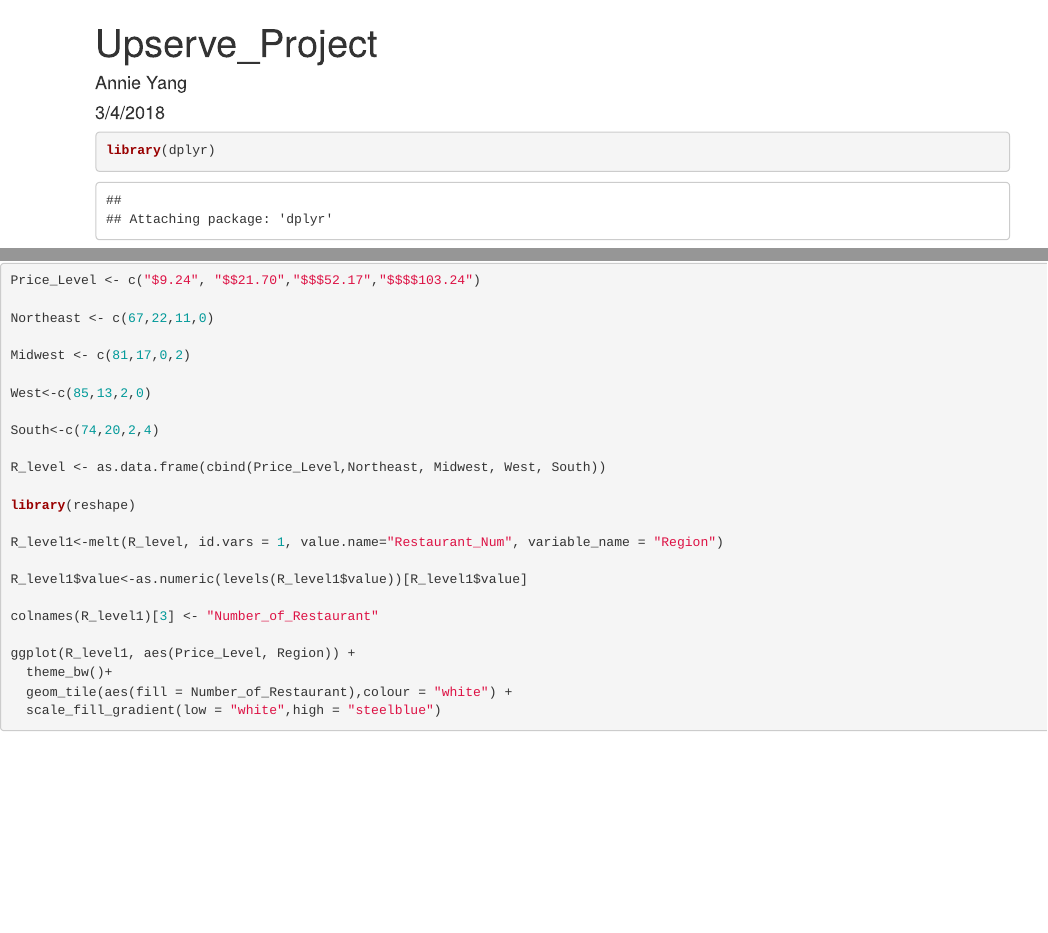
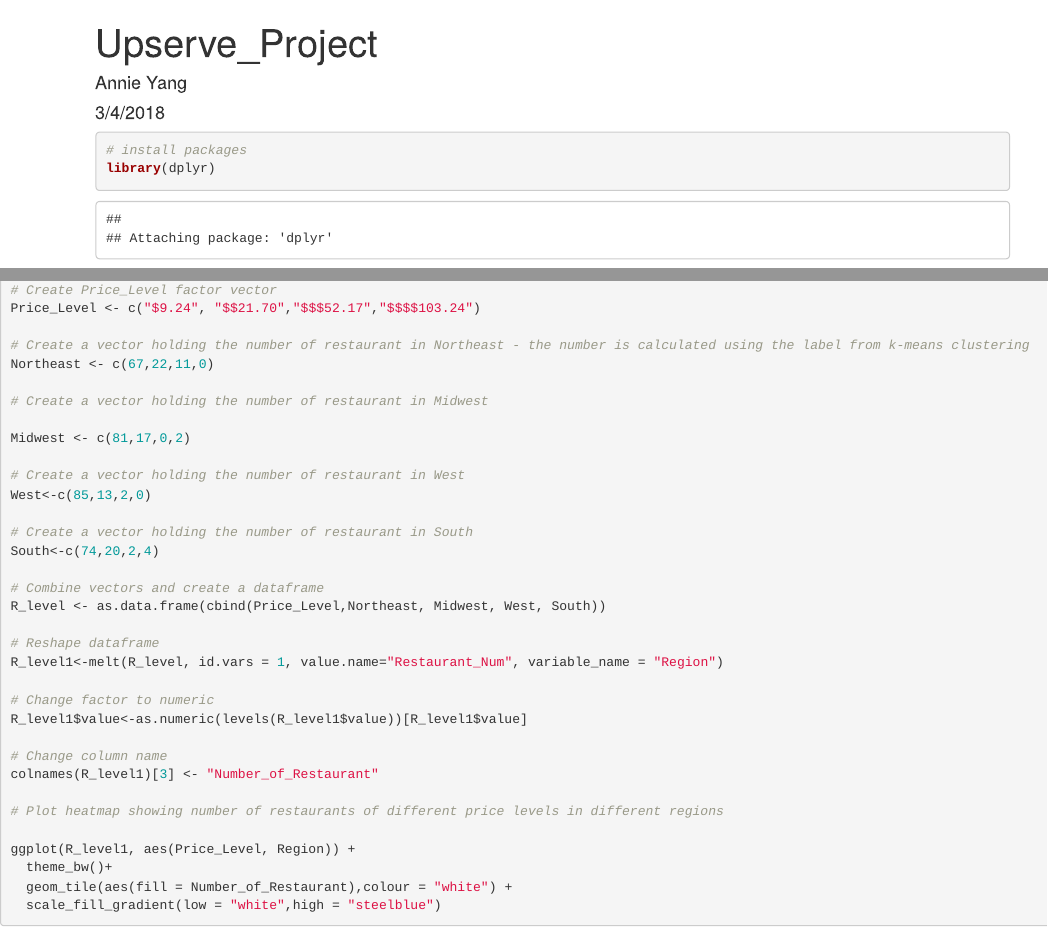
Before and after one commit to jarready/Datathon_YYJ, an R Markdown document (Upserve/Upserve_Project.Rmd): the page in a window 1100 px wide, from its top, and a second part further down, joined at a grey line. Rendered offline with R 4.5, knitr and Pandoc, with nearby package versions; some code elsewhere in the file could not run offline.

Commit message:
Add comments

````diff
--- a/Upserve/Upserve_Project.Rmd
+++ b/Upserve/Upserve_Project.Rmd
@@ -11,6 +11,7 @@
 
 
 ```{r}
+# install packages
 library(dplyr)
 library(ggplot2)
 library(tidyr)
@@ -266,26 +267,35 @@
 </div>
 
 ```{r}
-
+# Create Price_Level factor vector
 Price_Level <- c("$9.24", "$$21.70","$$$52.17","$$$$103.24")
 
+# Create a vector holding the number of restaurant in Northeast - the number is calculated using the label from k-means clustering
 Northeast <- c(67,22,11,0)
+
+# Create a vector holding the number of restaurant in Midwest
 
 Midwest <- c(81,17,0,2)
 
+# Create a vector holding the number of restaurant in West
 West<-c(85,13,2,0)
 
+# Create a vector holding the number of restaurant in South
 South<-c(74,20,2,4)
 
+# Combine vectors and create a dataframe
 R_level <- as.data.frame(cbind(Price_Level,Northeast, Midwest, West, South))
 
-library(reshape)
-
+# Reshape dataframe
 R_level1<-melt(R_level, id.vars = 1, value.name="Restaurant_Num", variable_name = "Region")
 
+# Change factor to numeric
 R_level1$value<-as.numeric(levels(R_level1$value))[R_level1$value]
 
+# Change column name
 colnames(R_level1)[3] <- "Number_of_Restaurant"
+
+# Plot heatmap showing number of restaurants of different price levels in different regions
 
 ggplot(R_level1, aes(Price_Level, Region)) +
   theme_bw()+
````
Also changed, not shown: Upserve/Upserve_Project.Rmd (6 more changed lines).
